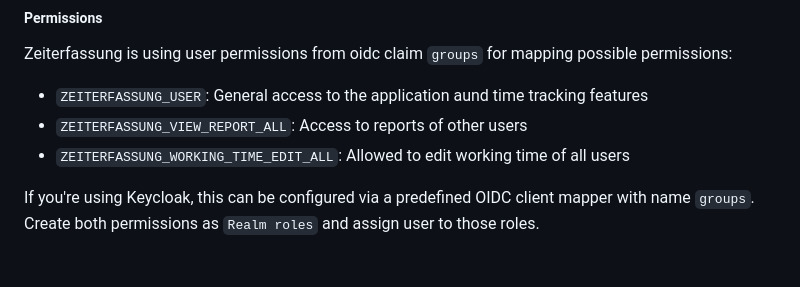
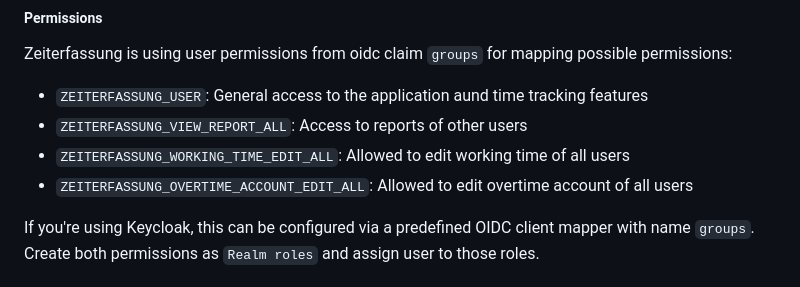
Before and after one commit to urlaubsverwaltung/zeiterfassung, a Markdown page: README.md, the part around the change. Rendered like a GitHub page.

Commit message:
add ZEITERFASSUNG_OVERTIME_ACCOUNT_EDIT_ALL permission to README

```diff
--- a/README.md
+++ b/README.md
@@ -119,6 +119,7 @@ Zeiterfassung is using user permissions from oidc claim `groups` for mapping pos
 * `ZEITERFASSUNG_USER`: General access to the application aund time tracking features
 * `ZEITERFASSUNG_VIEW_REPORT_ALL`: Access to reports of other users
 * `ZEITERFASSUNG_WORKING_TIME_EDIT_ALL`: Allowed to edit working time of all users
+* `ZEITERFASSUNG_OVERTIME_ACCOUNT_EDIT_ALL`: Allowed to edit overtime account of all users
 
 If you're using Keycloak, this can be configured via a predefined OIDC client mapper with name `groups`.
 Create both permissions as `Realm roles` and assign user to those roles.
```
